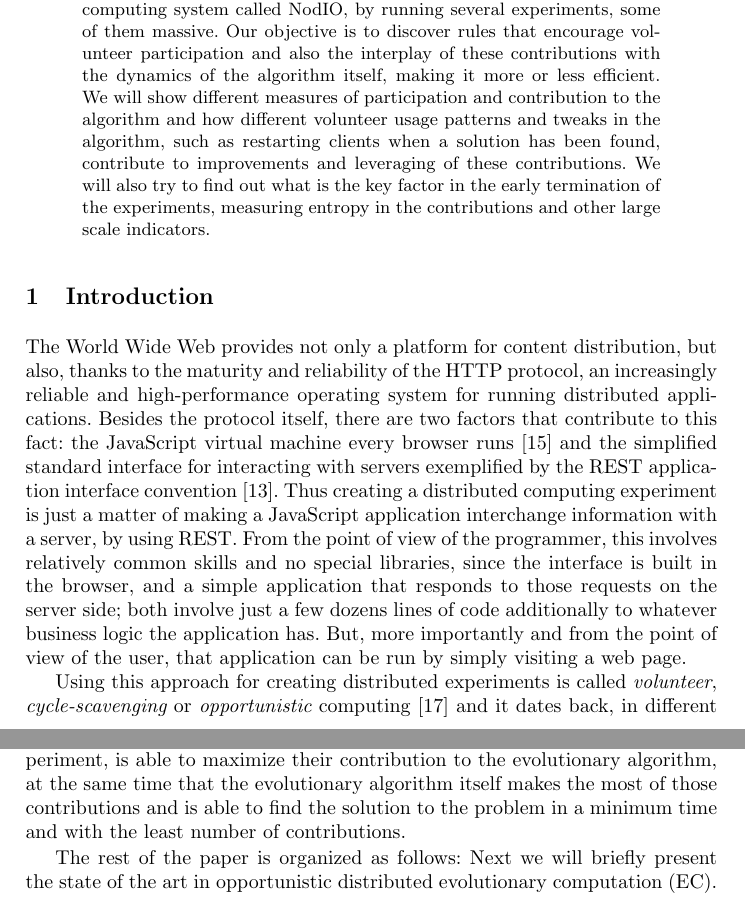
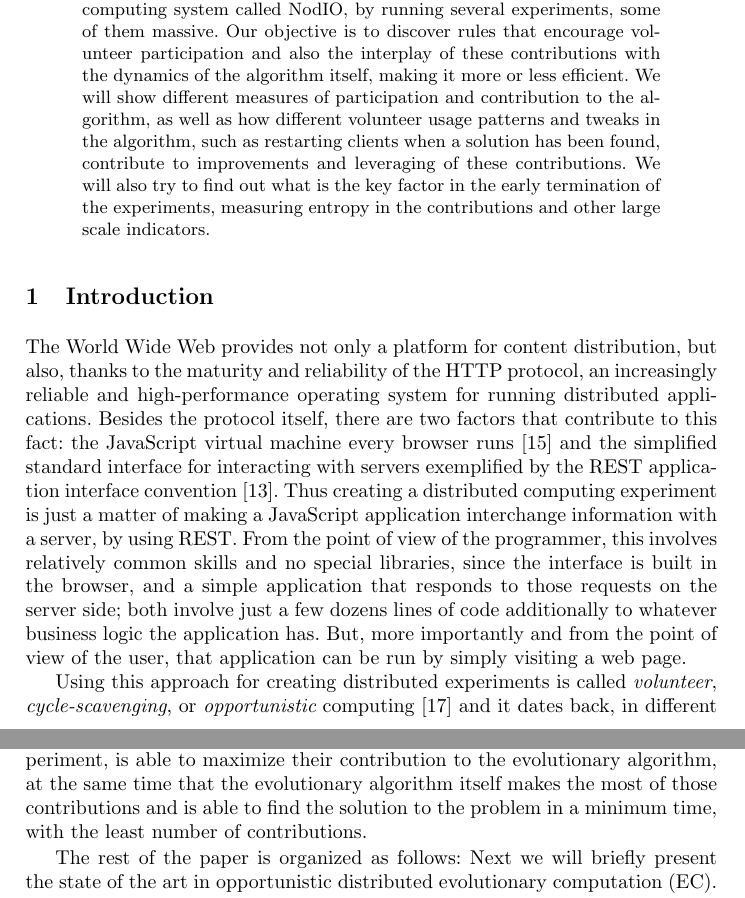
Before and after one commit to JJ/modeling-volunteer-computing, a LaTeX paper (EvoPar2017/paper.tex): two parts of pages 1 and 2 of 13, joined at a grey line, cut so that both start at the same text. Compiled offline with pdfLaTeX.

Commit message:
Reviewed abstact and Introduction

```diff
--- a/EvoPar2017/paper.tex
+++ b/EvoPar2017/paper.tex
@@ -104,9 +104,9 @@ this paper, we analyze a volunteer evolutionary computing system called
 NodIO, by running several experiments, some of them massive. Our
 objective is to discover rules that encourage volunteer
 participation and also the interplay of these contributions with the
-dynamics of the algorithm itself, making it more or less efficient.
+dynamics of the algorithm itself, making it more or less efficient. % efficient enough? Somehow saying "more or less efficient" does not seem "our work is awesome" to me.
 We will show different measures of
-participation and contribution to the algorithm and how different
+participation and contribution to the algorithm, as well as how different
 volunteer usage patterns and tweaks in the algorithm, such as
 restarting clients when a solution has been found, contribute to
 improvements and leveraging of these contributions. We will also try
@@ -137,7 +137,7 @@ application has. But, more importantly and from the point of view of
 the user, that application can be run by simply visiting a web page.
 
 Using this approach for creating distributed experiments is called {\em
-  volunteer}, {\em cycle-scavenging} or {\em opportunistic} computing
+  volunteer}, {\em cycle-scavenging}, or {\em opportunistic} computing
 \cite{sarmenta2001volunteer} and it dates back, in different shapes
 and underlying mechanisms, to the origin of the web \cite{david-seti:home}. Our interest
 here, however, is to use it as a resource for evolutionary
@@ -165,7 +165,7 @@ number of users available to perform the experiment, is able to
 maximize their contribution to the evolutionary algorithm, at the same
 time that the evolutionary algorithm itself makes the most of those
 contributions and is able to find
-the solution to the problem in a minimum time and with the least
+the solution to the problem in a minimum time, with the least
 number of contributions.
 
 The rest of the paper is organized as follows: Next we will briefly
```
Also changed, not shown: EvoPar2017/paper.tex (2 more changed lines).
